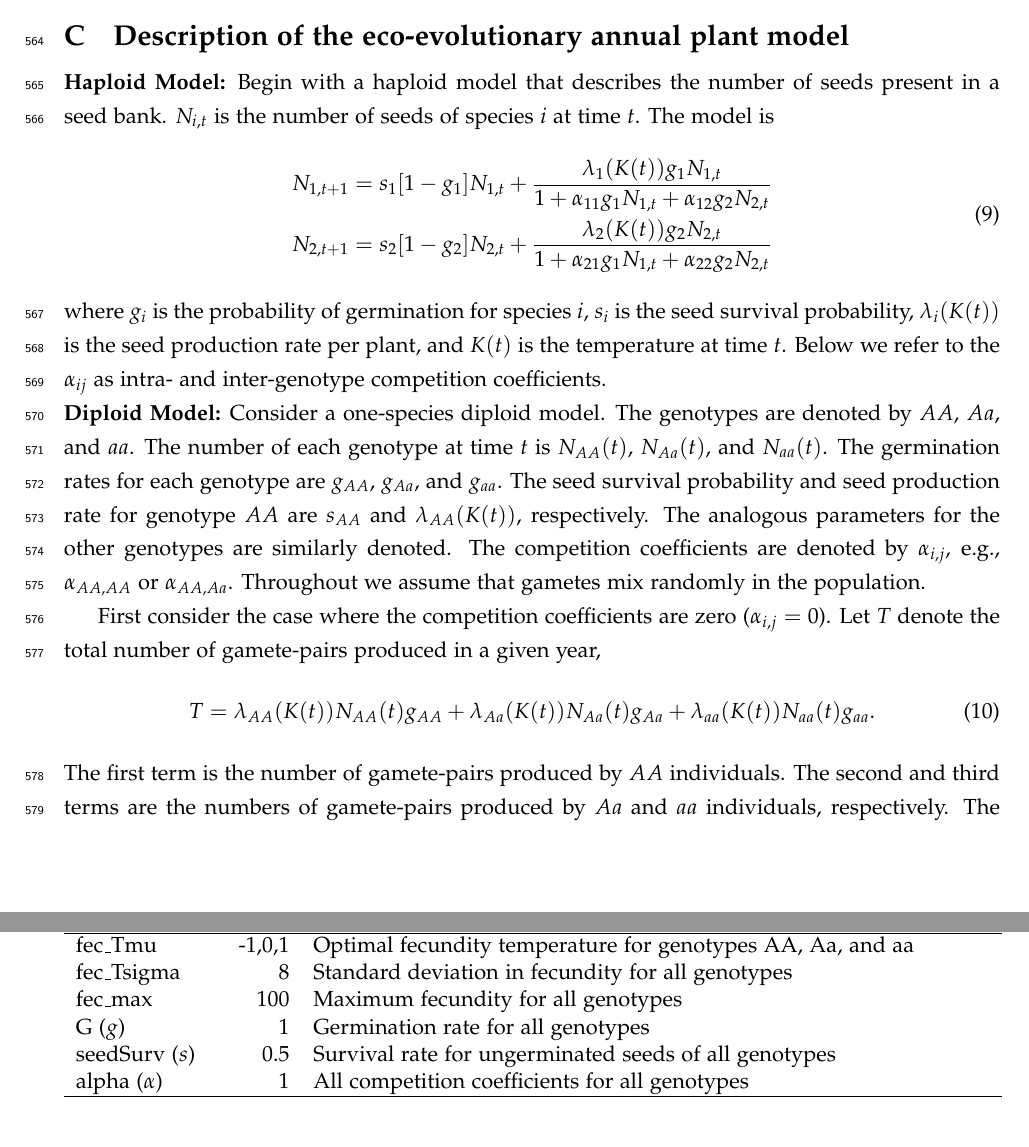
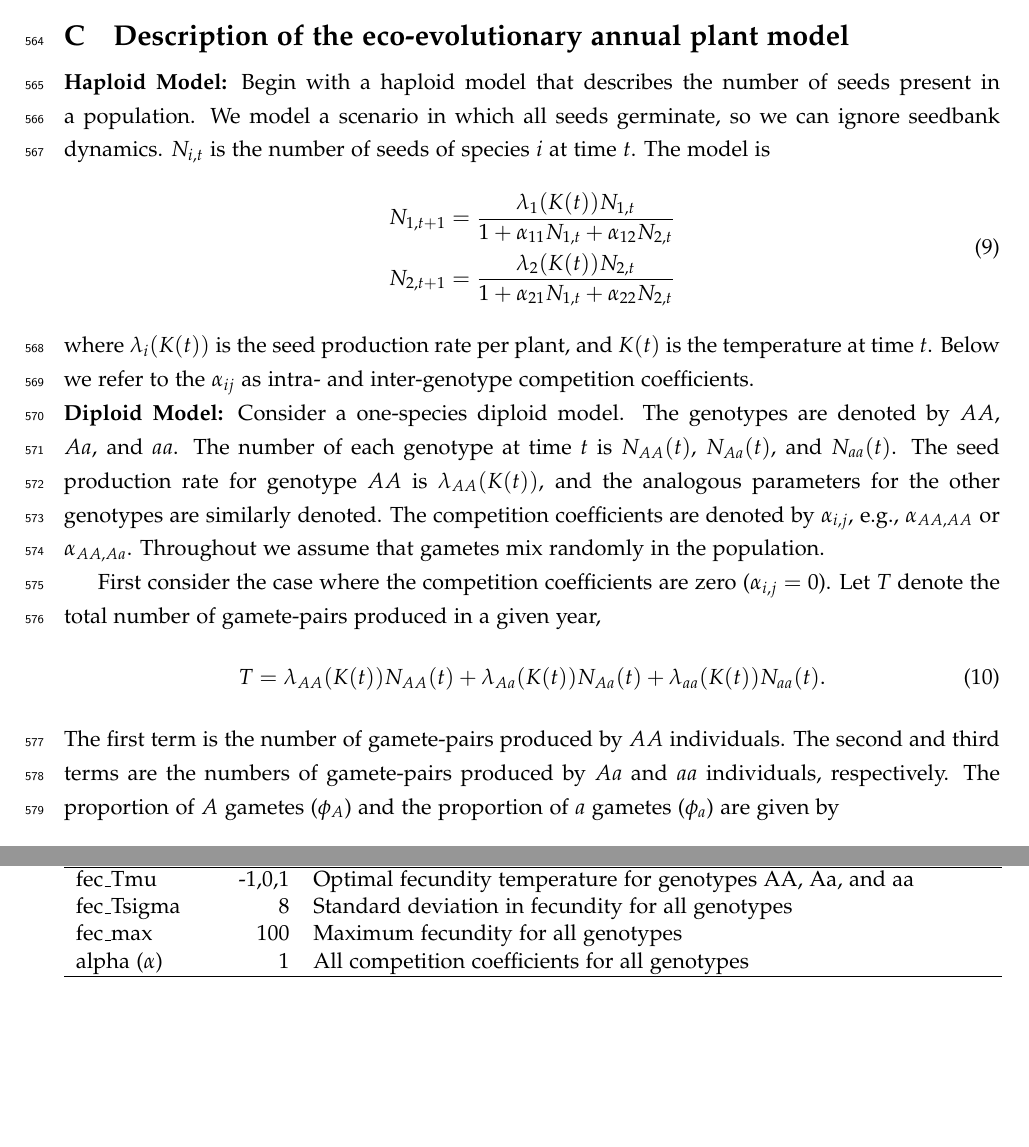
Before and after one commit to pbadler/space-time-forecast, a LaTeX document (doc/manuscript.tex): two parts of pages 25 and 27 of 32, joined at a grey line, cut so that both start at the same text. Compiled offline with pdfLaTeX.

Commit message:
removed s and g from manuscript

```diff
--- a/doc/manuscript.tex
+++ b/doc/manuscript.tex
@@ -378,22 +378,27 @@ In the absence of competition, the growth rate ($g_i$) is determined by the diff
 %\renewcommand{\thetable}{B-\arabic{table}}
 %\renewcommand{\thefigure}{B-\arabic{figure}}
 
-\noindent \textbf{Haploid Model:} Begin with a haploid model that describes the number of seeds present in a seed bank.  $N_{i,t}$ is the number of seeds of species $i$ at time $t$. The model is
+\noindent \textbf{Haploid Model:} Begin with a haploid model that describes the number of seeds present in a population. We model a scenario in which all seeds germinate, so we can ignore seedbank dynamics.  $N_{i,t}$ is the number of seeds of species $i$ at time $t$. The model is
 \begin{align}\begin{split}
-N_{1,t+1} &= s_1 [1-g_1]N_{1,t}+\frac{\lambda_1(K(t))g_1N_{1,t}}{1+ \alpha_{11}g_1N_{1,t} + \alpha_{12}g_2N_{2,t}}\\
-N_{2,t+1} &= s_2 [1-g_2]N_{2,t}+\frac{\lambda_2(K(t))g_2N_{2,t}}{1+ \alpha_{21}g_1N_{1,t} + \alpha_{22}g_2N_{2,t}}
+N_{1,t+1} &= \frac{\lambda_1(K(t))N_{1,t}}{1+ \alpha_{11}N_{1,t} + \alpha_{12}N_{2,t}}\\
+N_{2,t+1} &= \frac{\lambda_2(K(t))N_{2,t}}{1+ \alpha_{21}N_{1,t} + \alpha_{22}N_{2,t}}
 \end{split}\end{align}
-where $g_{i}$ is the probability of germination for species $i$, $s_i$ is the seed survival probability, $\lambda_{i}(K(t))$ is the seed production rate per plant, and $K(t)$ is the temperature at time $t$.  Below we refer to the $\alpha_{ij}$ as intra- and inter-genotype competition coefficients.
+where $\lambda_{i}(K(t))$ is the seed production rate per plant, and $K(t)$ is the temperature at time $t$.  Below we refer to the $\alpha_{ij}$ as intra- and inter-genotype competition coefficients.
 
-\noindent \textbf{Diploid Model:} Consider a one-species diploid model.  The genotypes are denoted by $AA$, $Aa$, and $aa$.   The number of each genotype at time $t$ is $N_{AA}(t)$, $N_{Aa}(t)$, and $N_{aa}(t)$.  The germination rates for each genotype are $g_{AA}$, $g_{Aa}$, and $g_{aa}$.  The seed survival probability and seed production rate for genotype $AA$ are $s_{AA}$ and $\lambda_{AA}(K(t))$, respectively.  The analogous parameters for the other genotypes are similarly denoted.  The competition coefficients are denoted by $\alpha_{i,j}$, e.g., $\alpha_{AA,AA}$ or $\alpha_{AA,Aa}$.  Throughout we assume that gametes mix randomly in the population.
+%\noindent \textbf{Diploid Model:} Consider a one-species diploid model.  The genotypes are denoted by $AA$, $Aa$, and $aa$.   The number of each genotype at time $t$ is $N_{AA}(t)$, $N_{Aa}(t)$, and $N_{aa}(t)$.  The germination rates for each genotype are $g_{AA}$, $g_{Aa}$, and $g_{aa}$.  The seed survival probability and seed production rate for genotype $AA$ are $s_{AA}$ and $\lambda_{AA}(K(t))$, respectively.  The analogous parameters for the other genotypes are similarly denoted.  The competition coefficients are denoted by $\alpha_{i,j}$, e.g., $\alpha_{AA,AA}$ or $\alpha_{AA,Aa}$.  Throughout we assume that gametes mix randomly in the population.
+
+\noindent \textbf{Diploid Model:} Consider a one-species diploid model.  The genotypes are denoted by $AA$, $Aa$, and $aa$. The number of each genotype at time $t$ is $N_{AA}(t)$, $N_{Aa}(t)$, and $N_{aa}(t)$.
+%The germination rates for each genotype are $g_{AA}$, $g_{Aa}$, and $g_{aa}$.
+%The seed survival probability and %
+The seed production rate for genotype $AA$ is $\lambda_{AA}(K(t))$, and the analogous parameters for the other genotypes are similarly denoted.  The competition coefficients are denoted by $\alpha_{i,j}$, e.g., $\alpha_{AA,AA}$ or $\alpha_{AA,Aa}$.  Throughout we assume that gametes mix randomly in the population.
 
 First consider the case where the competition coefficients are zero ($\alpha_{i,j}=0$).  Let $T$ denote the total number of gamete-pairs produced in a given year,
 \begin{equation}
-T = \lambda_{AA}(K(t))N_{AA}(t)g_{AA} + \lambda_{Aa}(K(t))N_{Aa}(t)g_{Aa} +\lambda_{aa}(K(t))N_{aa}(t)g_{aa}.
+T = \lambda_{AA}(K(t))N_{AA}(t) + \lambda_{Aa}(K(t))N_{Aa}(t) +\lambda_{aa}(K(t))N_{aa}(t).
 \end{equation}
 The first term is the number of gamete-pairs produced by $AA$ individuals.  The second and third terms are the numbers of gamete-pairs produced by $Aa$ and $aa$ individuals, respectively. The proportion of $A$ gametes ($\phi_A$) and the proportion of $a$ gametes ($\phi_a$) are given by
 \begin{align}\begin{split}
-\phi_{A} &= \frac{\lambda_{AA}(K(t))N_{AA}(t)g_{AA}+ \frac{1}{2}\lambda_{Aa}(K(t))N_{Aa}(t)g_{Aa}}{T} \hspace{10pt} \text{and} \hspace{10pt} \phi_a = 1-\phi_{A}.
+\phi_{A} &= \frac{2\lambda_{AA}(K(t))N_{AA}(t)+ \lambda_{Aa}(K(t))N_{Aa}(t)}{2T} \hspace{10pt} \text{and} \hspace{10pt} \phi_a = 1-\phi_{A}.
 \end{split}\end{align}
 Note that the $T$ in the denominator of $\phi_A$ shows up because we are computing proportions.  Combining all of these we get the dynamics for each genotype,
 \begin{align}\begin{split}
@@ -482,8 +487,6 @@ but the definitions of $T$, $\phi_A$, and $\phi_a$ are given by equations (\ref{
 		fec\_Tmu & -1,0,1  & Optimal fecundity temperature for genotypes AA, Aa, and aa \\
 		fec\_Tsigma & 8  & Standard deviation in fecundity for all genotypes \\
 		fec\_max & 100 &  Maximum fecundity for all genotypes \\
-		G ($g$) & 1 & Germination rate for all genotypes \\
-		seedSurv ($s$)  &  0.5  & Survival rate for ungerminated seeds of all genotypes \\
 		alpha ($\alpha$) & 1  &  All competition coefficients for all genotypes \\
 		\hline
 
```
Also changed, not shown: doc/manuscript.tex (24 more changed lines).
